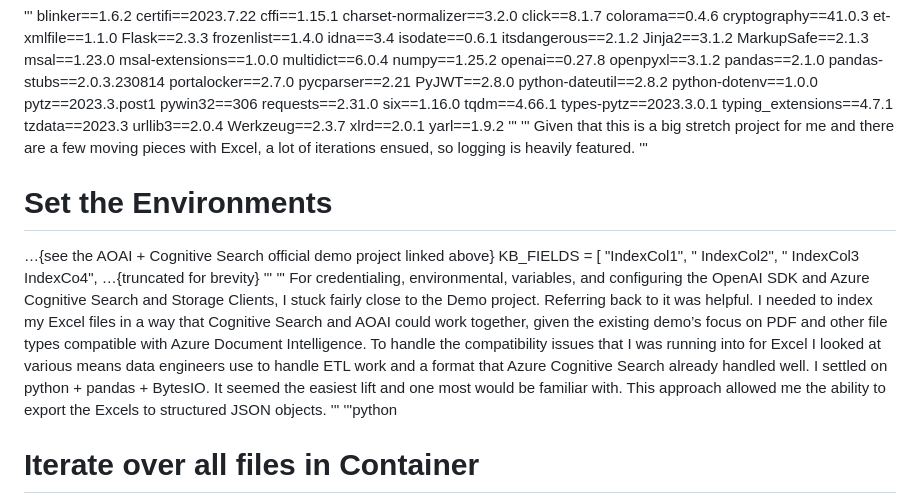
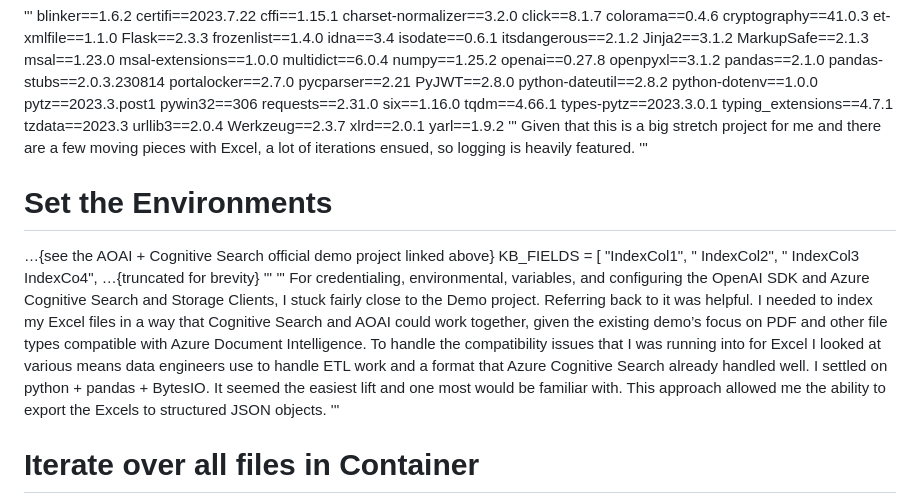
Before and after one commit to teterouge/AOAI-AzureSearch-Excel, a Markdown page: README.md, the part around one of its changes. GitHub-like rendering.

Commit message:
Update README.md
V3

```diff
--- a/README.md
+++ b/README.md
@@ -56,7 +56,6 @@ Werkzeug==2.3.7
 xlrd==2.0.1
 yarl==1.9.2
 '''
-'''
 Given that this is a big stretch project for me and there are a few moving pieces with Excel, a lot of iterations ensued, so logging is heavily featured.
 '''
 # Set the Environments
@@ -69,7 +68,6 @@ For credentialing, environmental, variables, and configuring the OpenAI SDK and
 I needed to index my Excel files in a way that Cognitive Search and AOAI could work together, given the existing demo’s focus on PDF and other file types compatible with Azure Document Intelligence.
 To handle the compatibility issues that I was running into for Excel I looked at various means data engineers use to handle ETL work and a format that Azure Cognitive Search already handled well. I settled on python + pandas + BytesIO. It seemed the easiest lift and one most would be familiar with. This approach allowed me the ability to export the Excels to structured JSON objects.
 '''
-'''python
 # Iterate over all files in Container
 blobs = container_client.list_blobs()
 for blob in blobs:
```
Also changed, not shown: other parts of README.md (+2 -4 lines).
